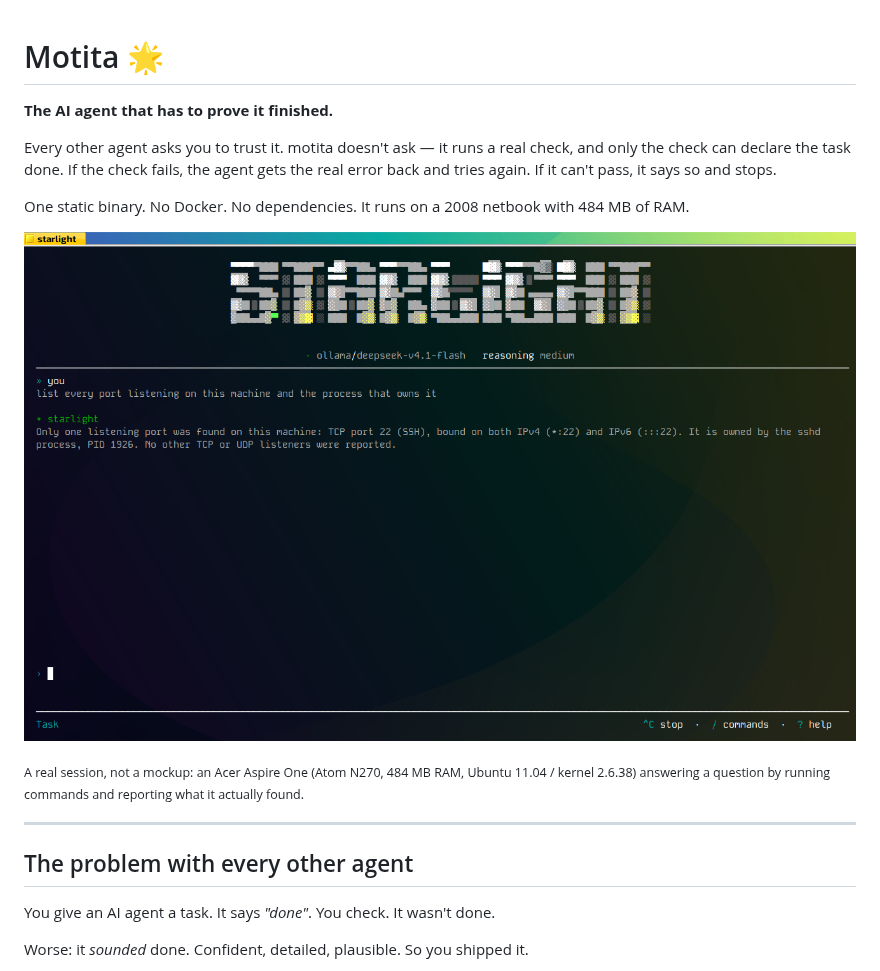
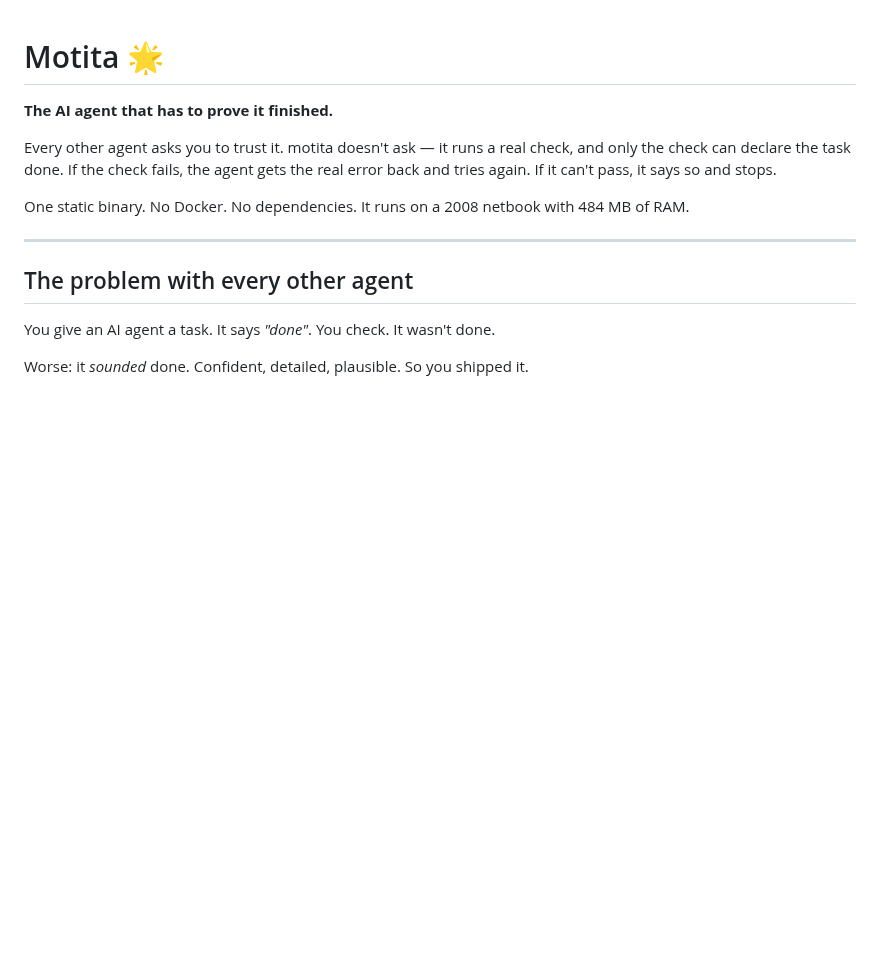
Before and after one commit to madkoding/motita, a Markdown page: README.md, the part around one of its changes. Rendered like a GitHub page; pictures changed too: docs/screenshots/tui-uchikoma.png (deleted); blank space fills up the shorter version.

```diff
--- a/README.md
+++ b/README.md
@@ -9,12 +9,6 @@ stops.
 
 One static binary. No Docker. No dependencies. It runs on a 2008 netbook with
 484 MB of RAM.
-
-![motita running on Uchikoma, an Acer Aspire One](docs/screenshots/tui-uchikoma.png)
-
-<sub>A real session, not a mockup: an Acer Aspire One (Atom N270, 484 MB RAM,
-Ubuntu 11.04 / kernel 2.6.38) answering a question by running commands and
-reporting what it actually found.</sub>
 
 ---
 
```
Also changed, not shown: other parts of README.md (+1 -1 lines), docs/screenshots/wizard-auth.png, docs/screenshots/wizard-onboard.png, 7 other files.
